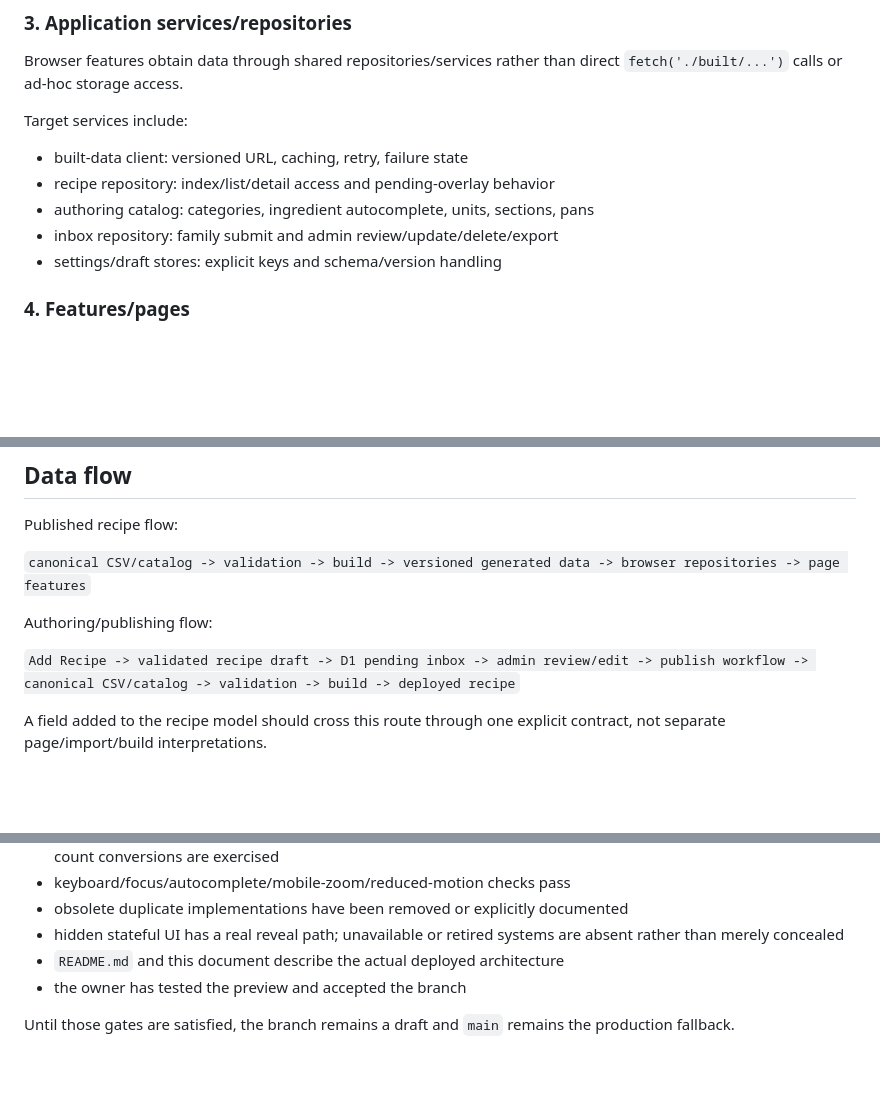
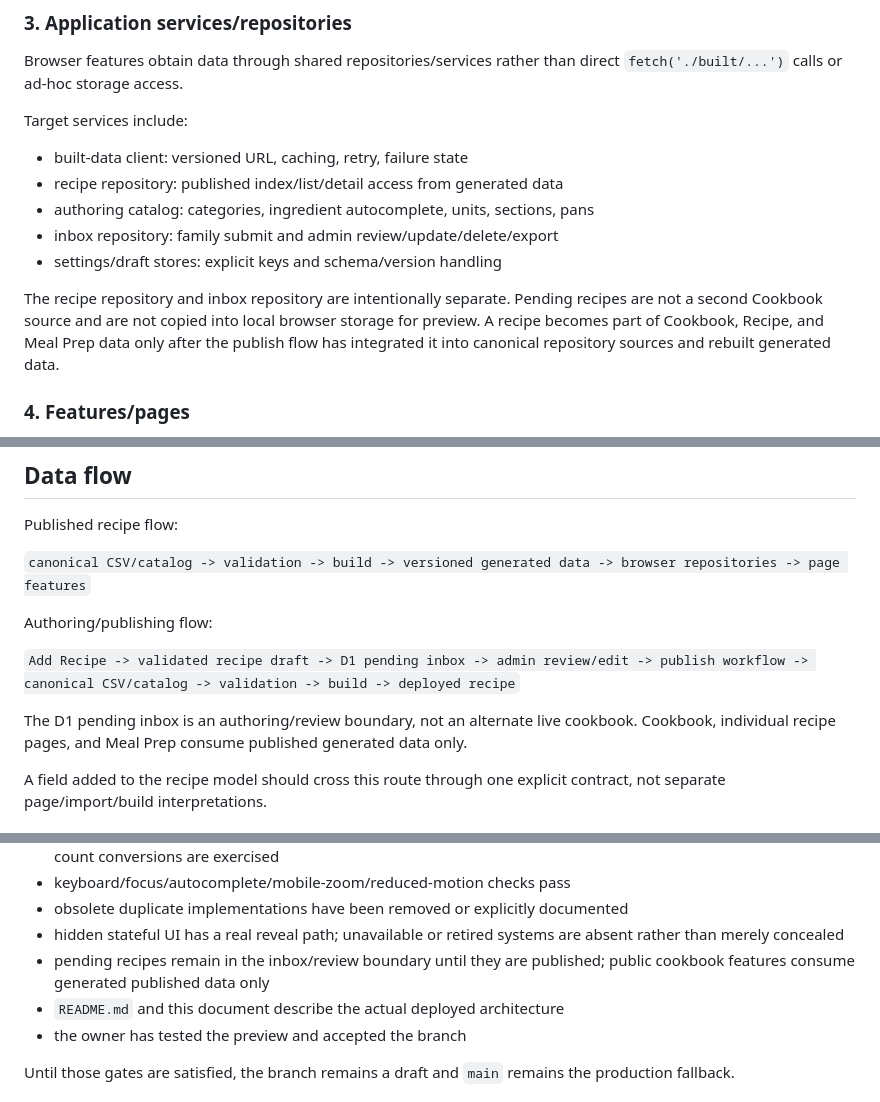
Before and after one commit to natanai/cookingdb, a Markdown page: docs/architecture.md, 3 parts joined by grey strips. Rendered like a GitHub page; blank space fills up the shorter version.

Commit message:
Document the published cookbook boundary

```diff
--- a/docs/architecture.md
+++ b/docs/architecture.md
@@ -57,10 +57,12 @@ Browser features obtain data through shared repositories/services rather than di
 Target services include:
 
 - built-data client: versioned URL, caching, retry, failure state
-- recipe repository: index/list/detail access and pending-overlay behavior
+- recipe repository: published index/list/detail access from generated data
 - authoring catalog: categories, ingredient autocomplete, units, sections, pans
 - inbox repository: family submit and admin review/update/delete/export
 - settings/draft stores: explicit keys and schema/version handling
+
+The recipe repository and inbox repository are intentionally separate. Pending recipes are not a second Cookbook source and are not copied into local browser storage for preview. A recipe becomes part of Cookbook, Recipe, and Meal Prep data only after the publish flow has integrated it into canonical repository sources and rebuilt generated data.
 
 ### 4. Features/pages
 
@@ -107,6 +109,8 @@ Published recipe flow:
 Authoring/publishing flow:
 
 `Add Recipe -> validated recipe draft -> D1 pending inbox -> admin review/edit -> publish workflow -> canonical CSV/catalog -> validation -> build -> deployed recipe`
+
+The D1 pending inbox is an authoring/review boundary, not an alternate live cookbook. Cookbook, individual recipe pages, and Meal Prep consume published generated data only.
 
 A field added to the recipe model should cross this route through one explicit contract, not separate page/import/build interpretations.
 
@@ -164,6 +168,7 @@ The integration branch is ready only when all of the following are true:
 - keyboard/focus/autocomplete/mobile-zoom/reduced-motion checks pass
 - obsolete duplicate implementations have been removed or explicitly documented
 - hidden stateful UI has a real reveal path; unavailable or retired systems are absent rather than merely concealed
+- pending recipes remain in the inbox/review boundary until they are published; public cookbook features consume generated published data only
 - `README.md` and this document describe the actual deployed architecture
 - the owner has tested the preview and accepted the branch
 
```
